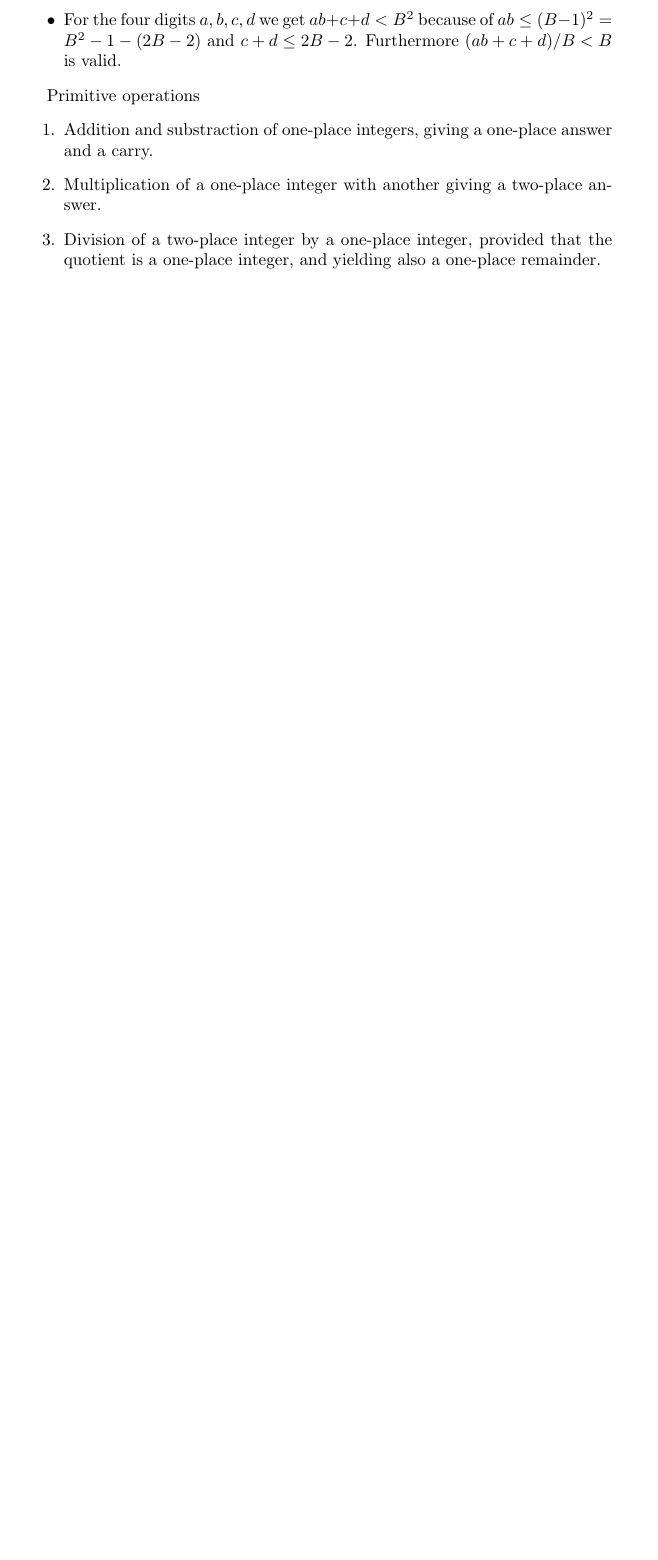
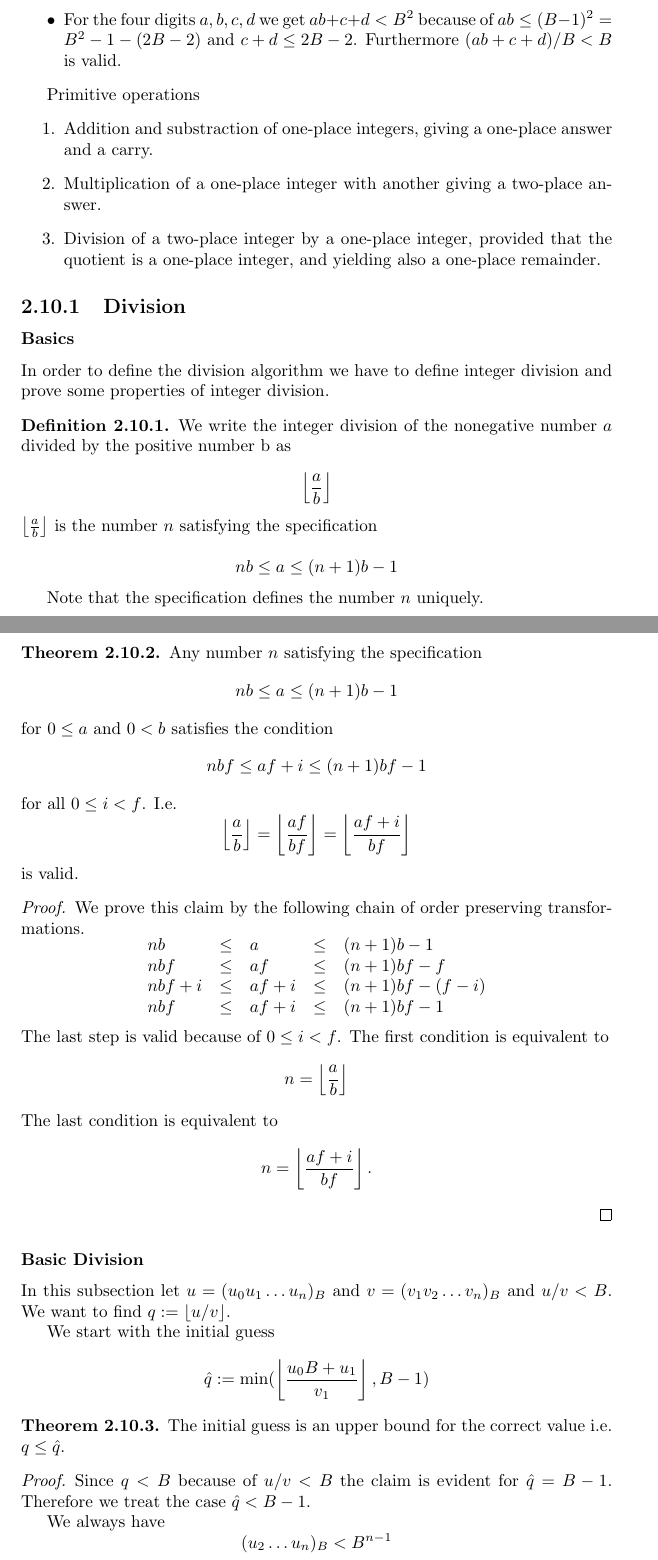
Before and after one commit to hbr/tex_alba_design, a LaTeX thesis (main_alba_design.tex, which reads lang-arithmetic.tex): part of page 129 of 221 before the commit and two parts of pages 129 and 130 of 223 after it, the two joined at a grey line, cut so that both start at the same text, the shorter picture padded with empty space. Compiled offline with pdfLaTeX.

Commit message:
Started arbitrary precision division
	modified:   lang-arithmetic.tex
	modified:   tex_macros.tex

```diff
--- a/lang-arithmetic.tex
+++ b/lang-arithmetic.tex
@@ -38,7 +41,94 @@ Primitive operations
 
 
 
-%%% Local Variables:
-%%% mode: latex
-%%% TeX-master: "main_alba_design"
-%%% End:
+
+\subsection{Division}
+
+
+
+\subsubsection{Basics}
+
+In order to define the division algorithm we have to define integer division and
+prove some properties of integer division.
+
+\begin{definition}
+
+    We write the integer division of the nonegative number $a$
+    divided by the positive number {b} as
+
+    $$\intdiv{a}{b}$$
+
+    \noindent $\intdiv{a}{b}$ is the number $n$ satisfying the specification
+
+    $$
+    nb \le a \le (n+1) b - 1
+    $$
+
+    Note that the specification defines the number $n$ uniquely.
+\end{definition}
+
+\begin{theorem}\label{intdiv-theorem}
+    Any number $n$ satisfying the specification
+    %
+    $$n b \le a \le (n+1) b - 1$$
+    %
+    for $0 \le a$ and $0 < b$ satisfies the condition
+    %
+    $$ n b f \le a f + i \le (n+1) b f - 1 $$
+    %
+    for all $0 \le i < f$. I.e.
+    %
+    $$
+    \intdiv{a}{b} = \intdiv{af}{bf} = \intdiv{af + i}{bf}
+    $$
+    is valid.
+
+    \begin{proof}
+        We prove this claim by the following chain of order preserving
+        transformations.
+        %
+        $$
+        \begin{array}{lllll}
+            n b &\le& a &\le& (n+1) b - 1
+            \\
+            nbf &\le& af &\le& (n+1) b f - f
+            \\
+            nbf + i &\le& af + i &\le& (n+1) b f - (f - i)
+            \\
+            nbf     &\le& af + i &\le& (n+1) b f - 1
+        \end{array}
+        $$
+        %
+        The last step is valid because of $0 \le i < f$. The first condition is
+        equivalent to
+        $$ n = \intdiv{a}{b}$$
+        The last condition is equivalent to
+        $$ n = \intdiv{af + i}{bf}.$$
+    \end{proof}
+\end{theorem}
+
+
+\subsubsection{Basic Division}
+
+In this subsection let $u = (u_0 u_1 \ldots u_n)_B$ and $v = (v_1 v_2 \ldots
+v_n)_B$ and $u / v < B$.
+%
+We want to find $q := \floor{u / v}$.
+
+We start with the initial guess
+$$
+\hat{q} := \text{min}( \intdiv{u_0 B + u_1}{v_1}, B - 1)
+$$
+
+
+\begin{theorem}
+    The initial guess is an upper bound for the correct value i.e. $q \le
+    \hat{q}$.
+
+    \begin{proof}
+        Since $q < B$ because of $u/v < B$ the claim is evident for $\hat{q} = B
+        - 1$. Therefore we treat the case $\hat{q} < B - 1$.
+
+        We always have
+        $$
+            (u_2 \ldots u_n)_B < B^{n-1}
```
Also changed, not shown: tex_macros.tex (+7 -0 lines), lang-arithmetic.tex (40 more changed lines).
